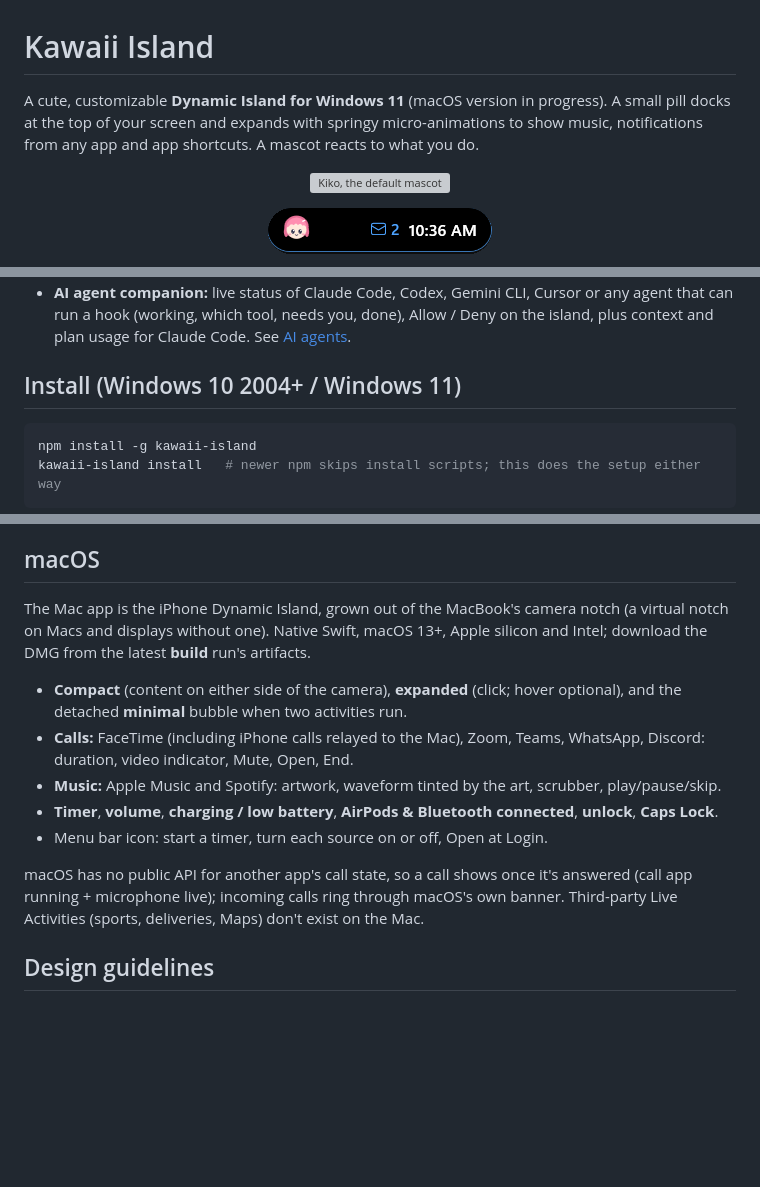
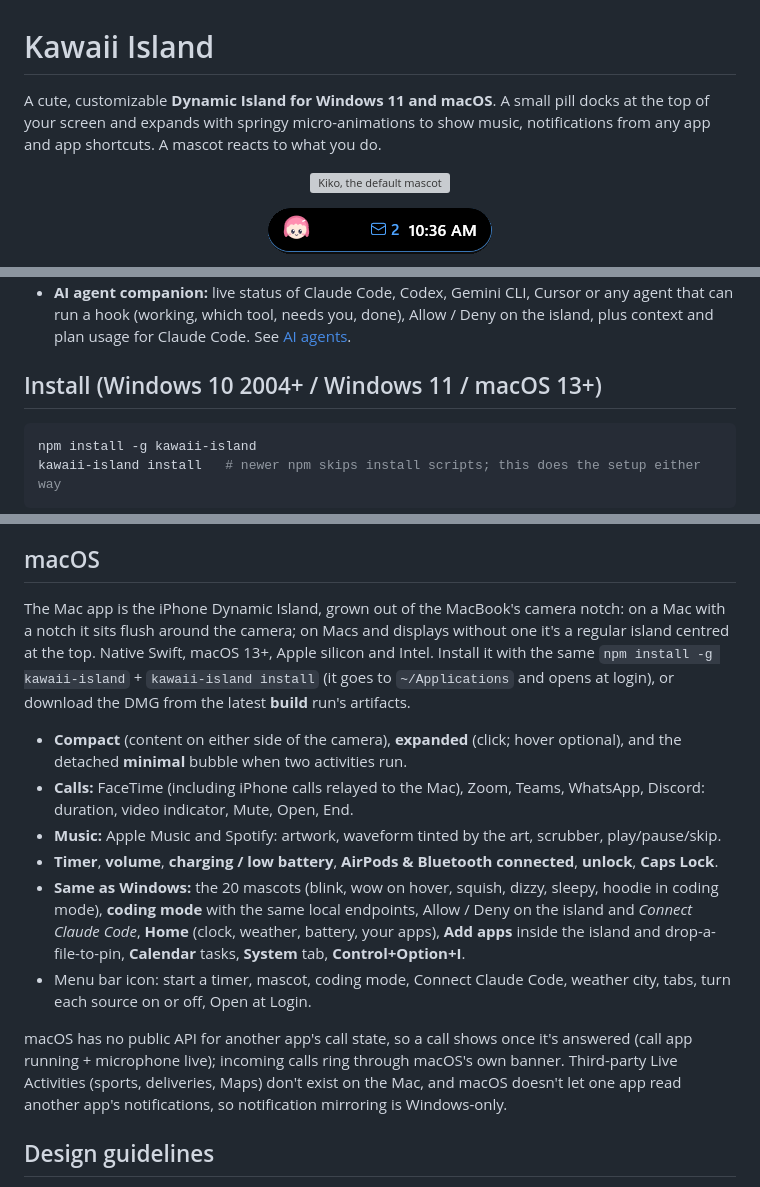
Before and after one commit to anrajput1210/kawaii-island, a Markdown page: README.md, 3 parts joined by grey strips. Drawn GitHub-style; blank space fills up the shorter version; grey boxes are pictures that could not be loaded.

Commit message:
README: macOS parity + npm install on Mac
Co-Authored-By: Claude Opus 5.5 <noreply@anthropic.com>
Claude-Session: https://claude.ai/code/session_01Td1cZPea4BgBTVheaE13yp

````diff
--- a/README.md
+++ b/README.md
@@ -1,6 +1,6 @@
 # Kawaii Island
 
-A cute, customizable **Dynamic Island for Windows 11** (macOS version in progress). A small pill docks at the top of your screen and expands with springy micro-animations to show music, notifications from any app and app shortcuts. A mascot reacts to what you do.
+A cute, customizable **Dynamic Island for Windows 11 and macOS**. A small pill docks at the top of your screen and expands with springy micro-animations to show music, notifications from any app and app shortcuts. A mascot reacts to what you do.
 
 <p align="center"><img src="design/mascot/icon.png" width="96" alt="Kiko, the default mascot"></p>
 
@@ -30,7 +30,7 @@ A cute, customizable **Dynamic Island for Windows 11** (macOS version in progres
 - Follows the [design guidelines](#design-guidelines): glanceable, quiet by default, message text hidden until you allow previews, height that fits its content, honours Windows "Animation effects".
 - **AI agent companion:** live status of Claude Code, Codex, Gemini CLI, Cursor or any agent that can run a hook (working, which tool, needs you, done), Allow / Deny on the island, plus context and plan usage for Claude Code. See [AI agents](#ai-agents-claude-code-codex-gemini-cli-cursor-aider).
 
-## Install (Windows 10 2004+ / Windows 11)
+## Install (Windows 10 2004+ / Windows 11 / macOS 13+)
 
 ```powershell
 npm install -g kawaii-island
@@ -89,15 +89,16 @@ Build the npm package (maintainers; needs the .NET 8 SDK): `cd installer/npm &&
 
 ## macOS
 
-The Mac app is the iPhone Dynamic Island, grown out of the MacBook's camera notch (a virtual notch on Macs and displays without one). Native Swift, macOS 13+, Apple silicon and Intel; download the DMG from the latest **build** run's artifacts.
+The Mac app is the iPhone Dynamic Island, grown out of the MacBook's camera notch: on a Mac with a notch it sits flush around the camera; on Macs and displays without one it's a regular island centred at the top. Native Swift, macOS 13+, Apple silicon and Intel. Install it with the same `npm install -g kawaii-island` + `kawaii-island install` (it goes to `~/Applications` and opens at login), or download the DMG from the latest **build** run's artifacts.
 
 - **Compact** (content on either side of the camera), **expanded** (click; hover optional), and the detached **minimal** bubble when two activities run.
 - **Calls:** FaceTime (including iPhone calls relayed to the Mac), Zoom, Teams, WhatsApp, Discord: duration, video indicator, Mute, Open, End.
 - **Music:** Apple Music and Spotify: artwork, waveform tinted by the art, scrubber, play/pause/skip.
 - **Timer**, **volume**, **charging / low battery**, **AirPods & Bluetooth connected**, **unlock**, **Caps Lock**.
-- Menu bar icon: start a timer, turn each source on or off, Open at Login.
+- **Same as Windows:** the 20 mascots (blink, wow on hover, squish, dizzy, sleepy, hoodie in coding mode), **coding mode** with the same local endpoints, Allow / Deny on the island and *Connect Claude Code*, **Home** (clock, weather, battery, your apps), **Add apps** inside the island and drop-a-file-to-pin, **Calendar** tasks, **System** tab, **Control+Option+I**.
+- Menu bar icon: start a timer, mascot, coding mode, Connect Claude Code, weather city, tabs, turn each source on or off, Open at Login.
 
-macOS has no public API for another app's call state, so a call shows once it's answered (call app running + microphone live); incoming calls ring through macOS's own banner. Third-party Live Activities (sports, deliveries, Maps) don't exist on the Mac.
+macOS has no public API for another app's call state, so a call shows once it's answered (call app running + microphone live); incoming calls ring through macOS's own banner. Third-party Live Activities (sports, deliveries, Maps) don't exist on the Mac, and macOS doesn't let one app read another app's notifications, so notification mirroring is Windows-only.
 
 ## Design guidelines
 
````
